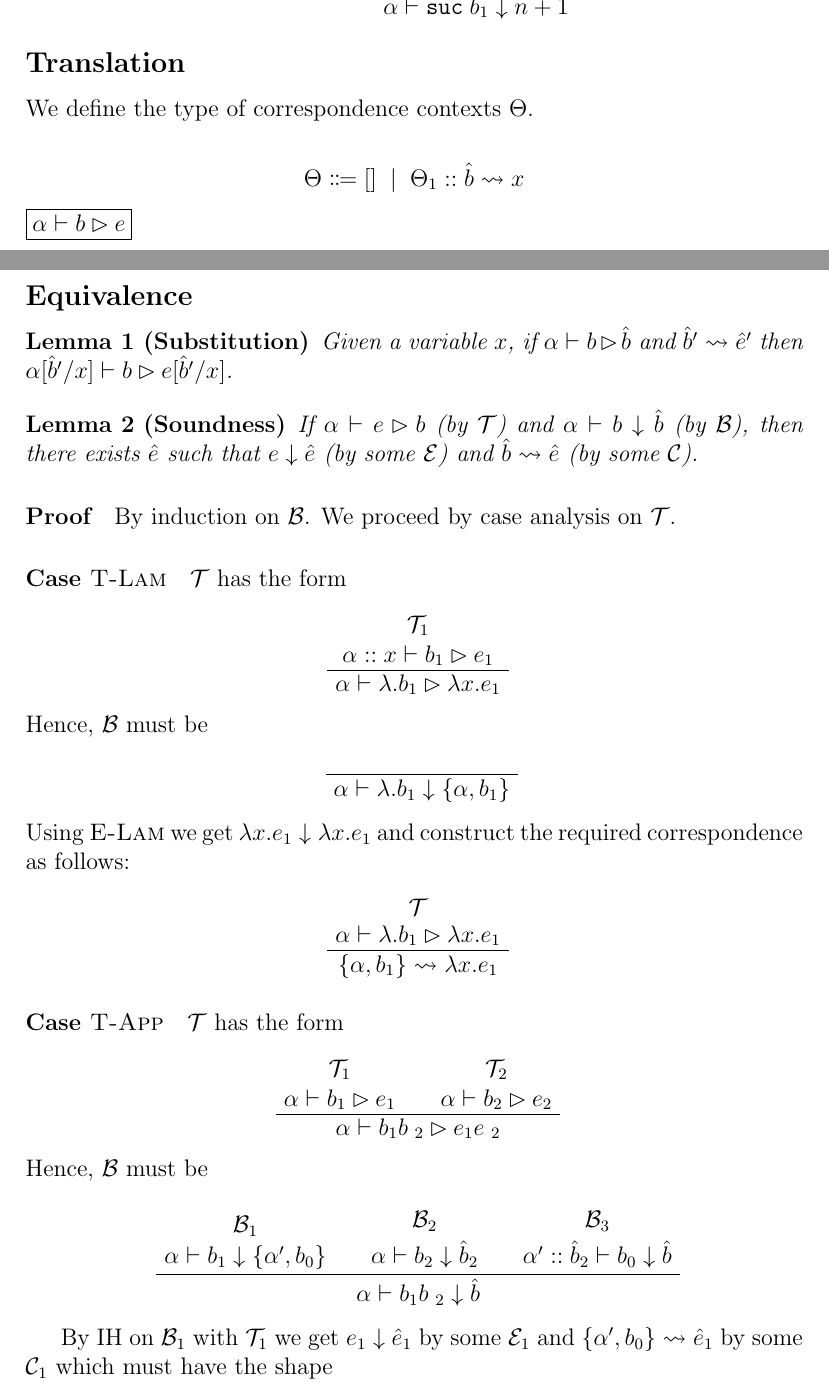
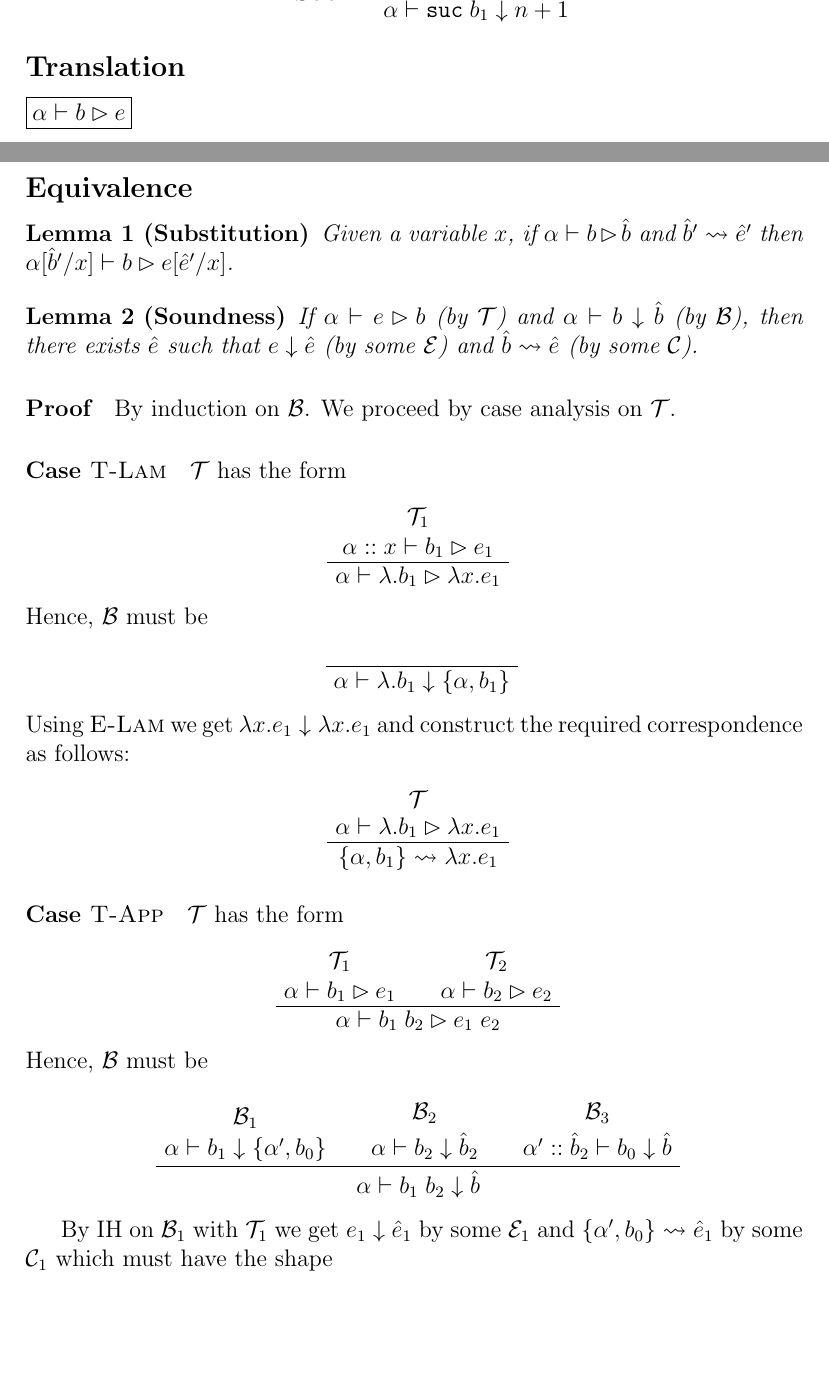
Before and after one commit to jannik/verified-compilation, a LaTeX document (report/compilation.tex): two parts of pages 3 and 4 of 9, joined at a grey line, cut so that both start at the same text, the shorter picture padded with empty space. Compiled offline with pdfLaTeX.

Commit message:
Minor corrections to HOAS-Bruijn equivalence proof.

```diff
--- a/report/compilation.tex
+++ b/report/compilation.tex
@@ -296,16 +298,16 @@ We introduce an auxiliary judgement for variable lookup.
 
 % filinski: will need more textual explaination
 
-\ensurecommand{\hbctx}{\Theta}
+\ensurecommand{\hbctx}{\Theta}%
 \ensurecommand{\cor}[2]{\ensuremath{#1 \rightsquigarrow #2}}
 
-We define the type of correspondence contexts $\hbctx$.
+% We define the type of correspondence contexts $\hbctx$.
 
-\begin{align*}
-  \hbctx &\defi \ctxnil \alt \hbctx_1 \ctxcons \cor{\bval}{\var}
-\end{align*}
+% \begin{align*}
+%   \hbctx &\defi \ctxnil \alt \hbctx_1 \ctxcons \cor{\bval}{\var}
+% \end{align*}
 
-\ensurecommand{\trahb}[4]{\ensuremath{#2 \vdash #3 \rhd #4}}
+\ensurecommand{\trahb}[4]{\ensuremath{#2 \vdash #3 \rhd #4}} % a bit of a hack
 \ensurecommand{\corhb}[3]{\ensuremath{#2 \rightsquigarrow #3}}
 
 \judgement{\trahb{\hbctx}{\benv}{\bexp}{\hexp}}
@@ -380,8 +382,9 @@ We define a correspondence between values and expressions in canonical form:
 \subsection*{Equivalence}
 \begin{lemma}[Substitution]
 \label{lem:substitution}
-Given a variable $\var$, if \trahb{\hbctx}{\benv}{\bexp}{\bval} and \corhb{\hbctx}{\bval'}{\hval'} then \trahb{\hbctx}{\benv[\bval'/\var]}{\bexp}{\hexp[\bval'/\var]}.
+Given a variable $\var$, if \trahb{\hbctx}{\benv}{\bexp}{\bval} and \corhb{\hbctx}{\bval'}{\hval'} then \trahb{\hbctx}{\sub{\benv}{\bval'}{\var}}{\bexp}{\sub{\hexp}{\hval'}{\var}}.
 \end{lemma}
+% something about 'for all e'?
 
 
 \begin{lemma}[Soundness]
@@ -393,11 +396,13 @@ If \trahb{\hbctx}{\benv}{\hexp}{\bexp} (by $\T$) and \bev{\benv}{\bexp}{\bval} (
 
 By induction on $\B$. We proceed by case analysis on $\T$.
 
+% other cases trivial, we show only lam and app
+
 \paragraph{Case \textnormal{\rule{T-Lam}}}
 $\T$ has the form
 \begin{prooftree}
 	\prem{\T_1}{\trahb{\hbctx}{\benv \ctxcons \var}{\bexp_1}{\hexp_1}}
-  \uinf{\trahb{\Theta}{\benv}{\blam{\bexp_1}}{\lam{x}{\hexp_1}}}
+  \uinf{\trahb{\Theta}{\benv}{\blam{\bexp_1}}{\lam{\var}{\hexp_1}}}
 \end{prooftree}
 Hence, $\B$ must be
 \begin{prooftree}
@@ -415,14 +420,14 @@ $\T$ has the form
 \begin{prooftree}
   \prem{\T_1}{\trahb{\hbctx}{\benv}{\bexp_1}{\hexp_1}}
   \prem{\T_2}{\trahb{\hbctx}{\benv}{\bexp_2}{\hexp_2}}
-  \binf{\trahb{\hbctx}{\benv}{\bexp_1 \app \bexp_2}{\hexp_1 \app \hexp_2}}
+  \binf{\trahb{\hbctx}{\benv}{\bapp{\bexp_1}{\bexp_2}}{\app{\hexp_1}{\hexp_2}}}
 \end{prooftree}
 Hence, $\B$ must be
 \begin{prooftree}
   \prem{\B_1}{\bev{\benv}{\bexp_1}{\cl{\benv'}{\bexp_0}}}
   \prem{\B_2}{\bev{\benv}{\bexp_2}{\bval_2}}
   \prem{\B_3}{\bev{\benv' \ctxcons \bval_2}{\bexp_0}{\bval}}
-  \tinf{\bev{\benv}{\bexp_1 \app \bexp_2}{\bval}}
+  \tinf{\bev{\benv}{\bapp{\bexp_1}{\bexp_2}}{\bval}}
 \end{prooftree}
 
 By IH on $\B_1$ with $\T_1$ we get \hev{\hexp_1}{\hval_1} by some $\E_1$ and \corhb{\hbctx}{\cl{\benv'}{\bexp_0}}{\hval_1} by some $\C_1$ which must have the shape
```
Also changed, not shown: report/compilation.tex (10 more changed lines).
